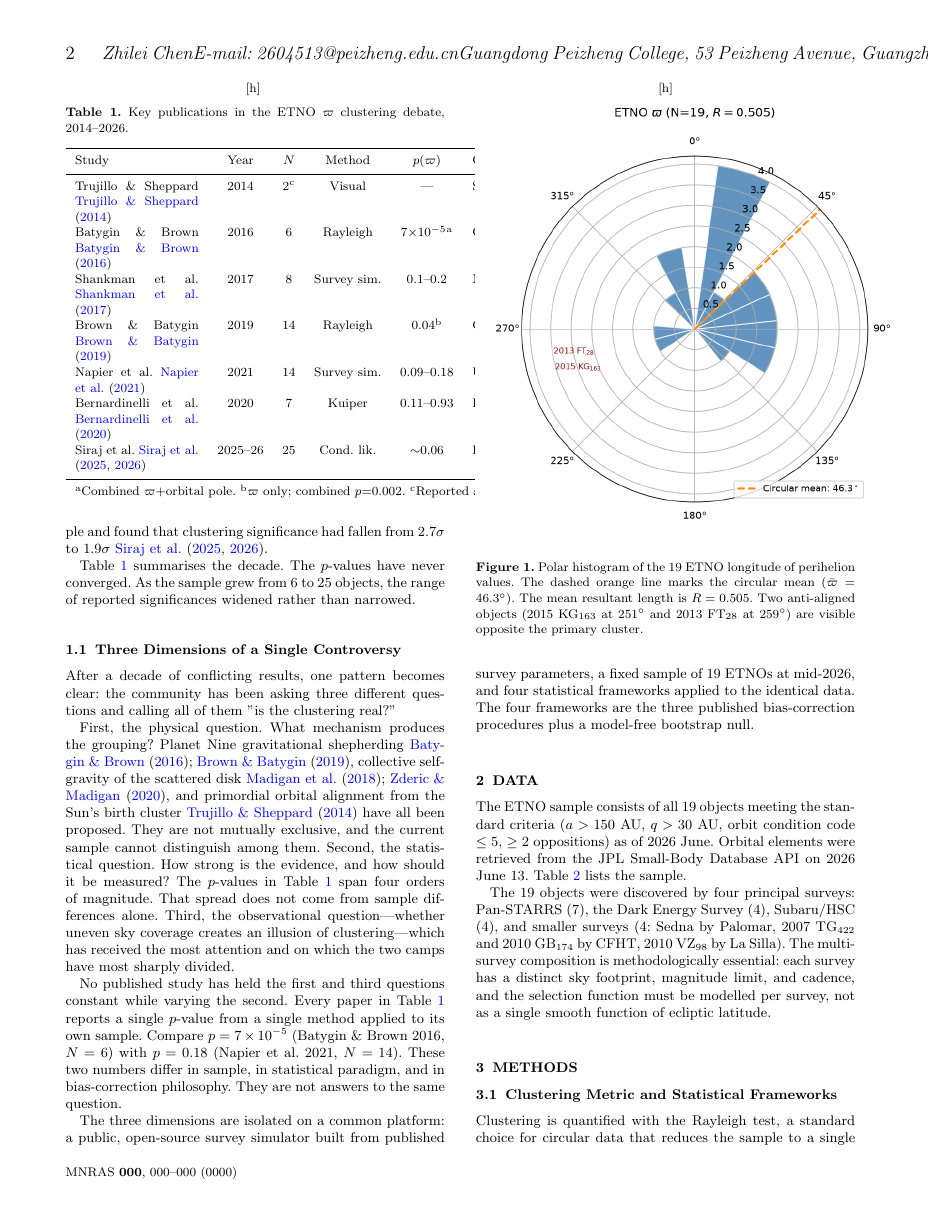
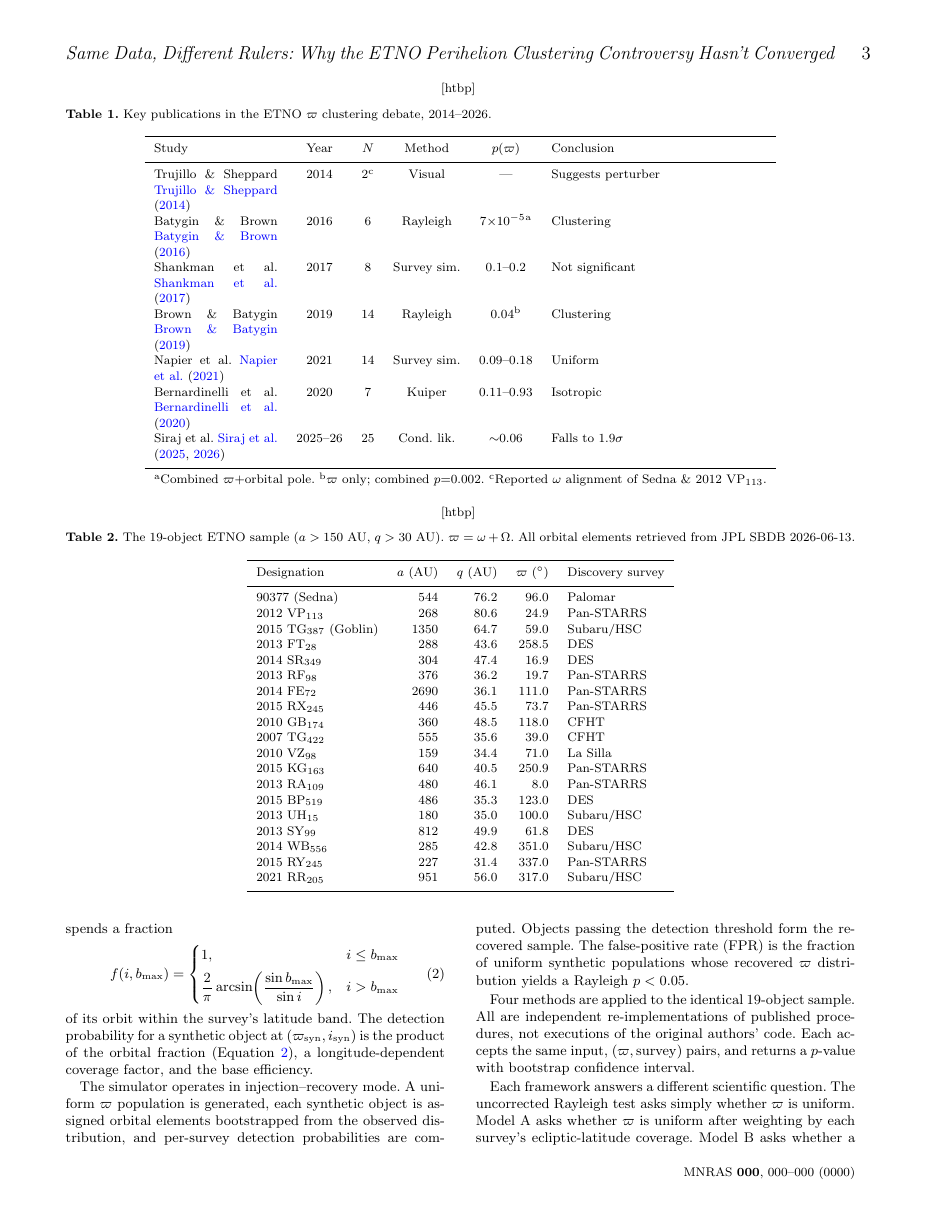
Before and after one commit to chenzhilei-lab/planet9, a LaTeX paper (planet_nine_paper_H24.tex): page 2 of 8 before the commit and page 3 of 9 after it. Compiled offline with pdfLaTeX.

Commit message:
H24: fix page layout — shorten author running head; p-values figure to figure* for full-width; all tables to table*

```diff
--- a/planet_nine_paper_H24.tex
+++ b/planet_nine_paper_H24.tex
@@ -8,7 +8,7 @@
 
 \title{Same Data, Different Rulers: Why the ETNO Perihelion Clustering Controversy Hasn't Converged}
 
-\author{Zhilei Chen%
+\author[Zhilei Chen]{Zhilei Chen%
 \thanks{E-mail: 2604513@peizheng.edu.cn}%
 \\
 Guangdong Peizheng College, 53 Peizheng Avenue, Guangzhou 510830, China}
@@ -40,7 +40,7 @@ The counter-literature emerged rapidly. Shankman et al.\ (OSSOS) modelled survey
 
 Table~\ref{tab:timeline} summarises the decade. The $p$-values have never converged. As the sample grew from 6 to 25 objects, the range of reported significances widened rather than narrowed.
 
-\begin{table}[h]
+\begin{table*}[htbp]
 \centering
 \caption{Key publications in the ETNO $\varpi$ clustering debate, 2014--2026.}
 \label{tab:timeline}
@@ -75,7 +75,7 @@ The three dimensions are isolated on a common platform: a public, open-source su
 
 The ETNO sample consists of all 19 objects meeting the standard criteria ($a>150$~AU, $q>30$~AU, orbit condition code $\leq5$, $\geq2$ oppositions) as of 2026 June. Orbital elements were retrieved from the JPL Small-Body Database API on 2026 June 13. Table~\ref{tab:sample} lists the sample.
 
-\begin{figure}[h]
+\begin{figure}[htbp]
 \centering
 \includegraphics[width=0.55\textwidth]{fig_polar.png}
 \caption{Polar histogram of the 19 ETNO longitude of perihelion values. The dashed orange line marks the circular mean ($\bar{\varpi}=46.3^\circ$). The mean resultant length is $R=0.505$. Two anti-aligned objects (2015~KG$_{163}$ at $251^\circ$ and 2013~FT$_{28}$ at $259^\circ$) are visible opposite the primary cluster.}
@@ -84,7 +84,7 @@ The ETNO sample consists of all 19 objects meeting the standard criteria ($a>150
 
 The 19 objects were discovered by four principal surveys: Pan-STARRS (7), the Dark Energy Survey (4), Subaru/HSC (4), and smaller surveys (4: Sedna by Palomar, 2007 TG$_{422}$ and 2010 GB$_{174}$ by CFHT, 2010 VZ$_{98}$ by La Silla). The multi-survey composition is methodologically essential: each survey has a distinct sky footprint, magnitude limit, and cadence, and the selection function must be modelled per survey, not as a single smooth function of ecliptic latitude.
 
-\begin{table}[h]
+\begin{table*}[htbp]
 \centering
 \caption{The 19-object ETNO sample ($a>150$~AU, $q>30$~AU). $\varpi = \omega + \Omega$.  All orbital elements retrieved from JPL SBDB 2026-06-13.}
 \label{tab:sample}
@@ -141,7 +141,7 @@ of its orbit within the survey's latitude band. The detection probability for a
 
 The simulator operates in injection--recovery mode. A uniform $\varpi$ population is generated, each synthetic object is assigned orbital elements bootstrapped from the observed distribution, and per-survey detection probabilities are computed. Objects passing the detection threshold form the recovered sample. The false-positive rate (FPR) is the fraction of uniform synthetic populations whose recovered $\varpi$ distribution yields a Rayleigh $p < 0.05$.
 
-\begin{table}[h]
+\begin{table*}[htbp]
 \centering
 \caption{Survey parameters used in the public simulator. All values are from published survey descriptions~\cite{shankman2017,brown2019,napier2021}.}
 \label{tab:surveys}
@@ -199,7 +199,7 @@ The debate has long been structured as "is the clustering real or a selection ar
 
 Table~\ref{tab:pvalues} presents the central result. Holding sample and survey model fixed, the $p$-value varies roughly thirtyfold from the most to the least conservative framework (Model~D at $0.0065$ versus Model~C at $\sim0.18$, the latter being a ceiling rather than a precise estimate). Across the four well-behaved methods the spread is about tenfold.
 
-\begin{table}[h]
+\begin{table*}[htbp]
 \centering
 \caption{Four $p$-values for $\varpi$ clustering, computed on the identical 19-object ETNO sample and on the 14-object sample used by Brown \cite{brown2019} and Napier et al.\ \cite{napier2021}. All values independently reproduced via \texttt{survey\_simulator.py}; complete pipeline publicly available.}
 \label{tab:pvalues}
@@ -221,3 +221,3 @@ Model D (bootstrap empirical null) & 0.505 & 0.0065 & 0.0096 & Yes / Yes \\
 
-\begin{figure}[h]
+\begin{figure*}[htbp]
 \centering
```
Also changed, not shown: planet_nine_paper_H24.tex (12 more changed lines).
